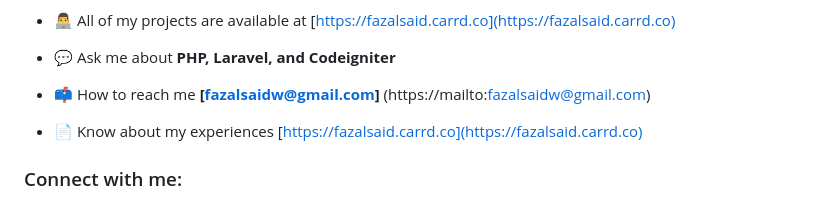
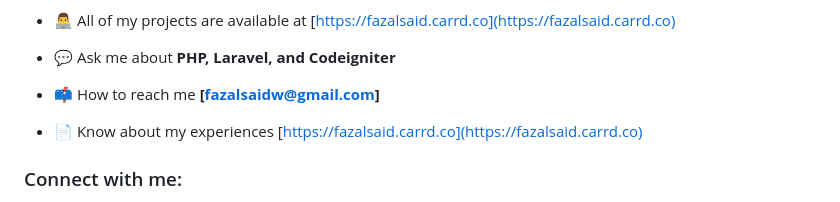
Before and after one commit to fazallsaid/fazallsaid, a Markdown page: README.md, the part around the change printed below. GitHub-like rendering.

```diff
--- a/README.md
+++ b/README.md
@@ -15,7 +15,7 @@
 
 - 💬 Ask me about **PHP, Laravel, and Codeigniter**
 
-- 📫 How to reach me **[fazalsaidw@gmail.com]** (https://mailto:fazalsaidw@gmail.com)
+- 📫 How to reach me **[fazalsaidw@gmail.com]**
 
 - 📄 Know about my experiences [https://fazalsaid.carrd.co](https://fazalsaid.carrd.co)
 
```
Also changed, not shown: other parts of README.md (+1 -1 lines).
